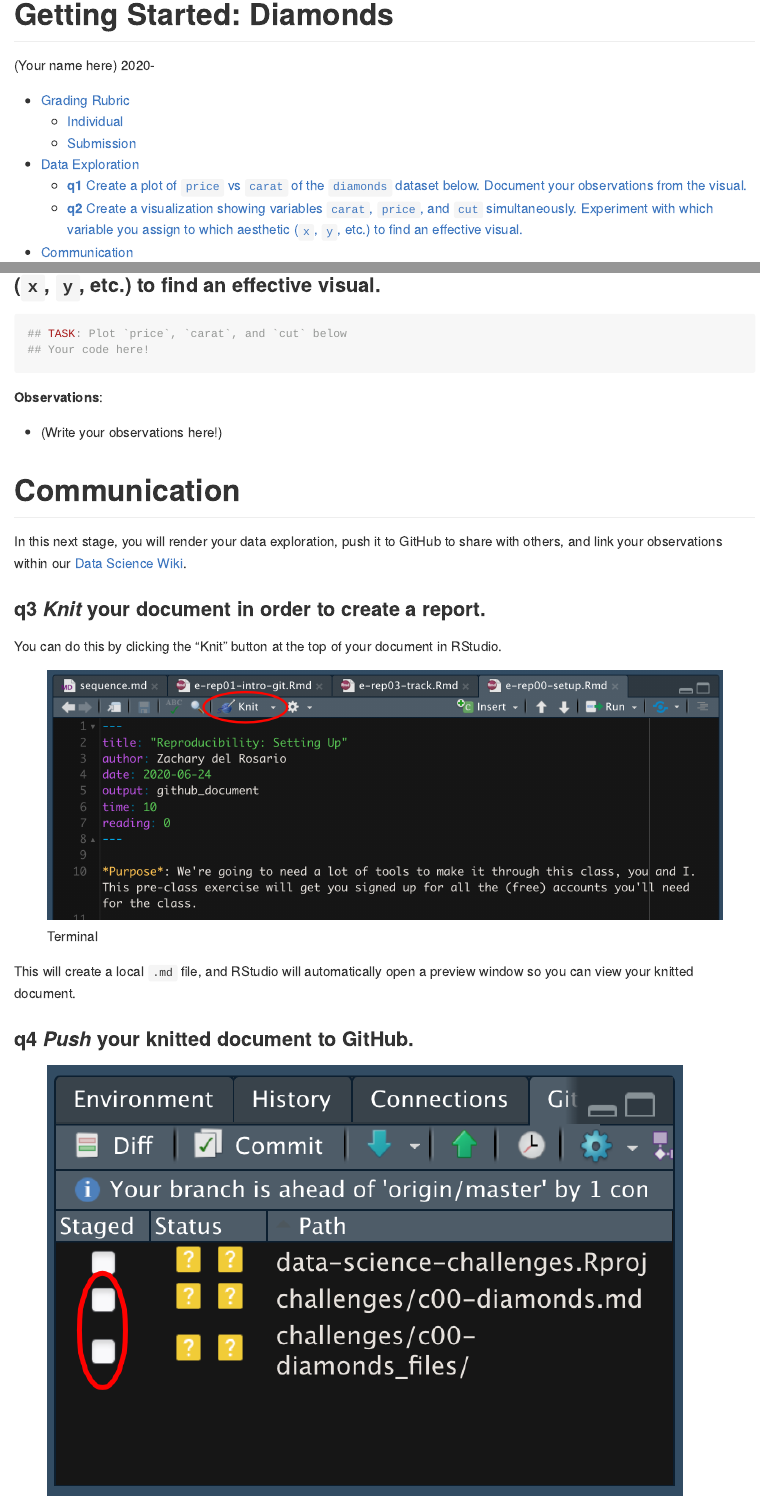
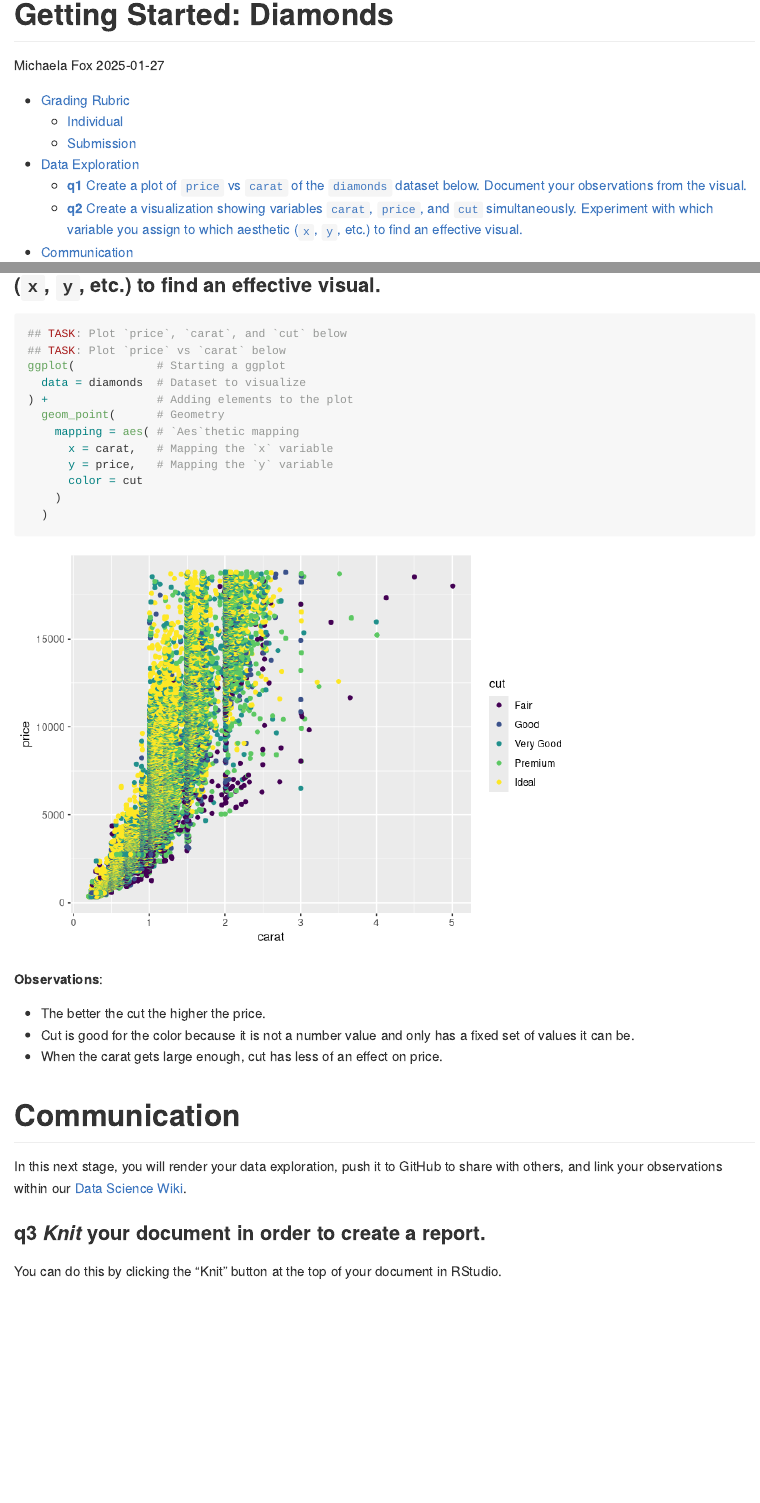
Before and after one commit to mfox0914/data-science-S2025, an R Markdown document (challenges/c00-diamonds-assignment.Rmd): the page in a window 1100 px wide, from its top, and a second part further down, joined at a grey line. Rendered offline with R 4.5, knitr and Pandoc, with nearby package versions.

Commit message:
Completed Challenge 0

````diff
--- a/challenges/c00-diamonds-assignment.Rmd
+++ b/challenges/c00-diamonds-assignment.Rmd
@@ -1,7 +1,7 @@
 ---
 title: "Getting Started: Diamonds"
-author: "(Your name here)"
-date: 2020-
+author: "Michaela Fox"
+date: 2025-01-27
 output:
   github_document:
     toc: true
@@ -34,51 +37,72 @@ Unlike exercises, **challenges will be graded**. The following rubrics define ho
 | Code Styled | Violations of the [style guide](https://style.tidyverse.org/) hinder readability | Code sufficiently close to the [style guide](https://style.tidyverse.org/) |
 
 ## Submission
+
 <!-- ------------------------- -->
 
 Make sure to commit both the challenge report (`report.md` file) and supporting files (`report_files/` folder) when you are done! Then submit a link to Canvas. **Your Challenge submission is not complete without all files uploaded to GitHub.**
-
 
 ```{r setup}
 library(tidyverse)
 ```
 
 # Data Exploration
+
 <!-- -------------------------------------------------- -->
 
 In this first stage, you will explore the `diamonds` dataset and document your observations.
 
-### __q1__ Create a plot of `price` vs `carat` of the `diamonds` dataset below. Document your observations from the visual.
+### **q1** Create a plot of `price` vs `carat` of the `diamonds` dataset below. Document your observations from the visual.
 
 *Hint*: We learned how to do this in `e-vis00-basics`!
 
 ```{r q1-task}
 ## TASK: Plot `price` vs `carat` below
-## Your code here!
+ggplot(            # Starting a ggplot
+  data = diamonds  # Dataset to visualize
+) +                # Adding elements to the plot
+  geom_point(      # Geometry
+    mapping = aes( # `Aes`thetic mapping
+      x = carat,   # Mapping the `x` variable
+      y = price    # Mapping the `y` variable
+    )
+  )
 ```
 
 **Observations**:
 
-- (Write your observations here!)
+-   Price tends to increase with carat.
 
-### __q2__ Create a visualization showing variables `carat`, `price`, and `cut` simultaneously. Experiment with which variable you assign to which aesthetic (`x`, `y`, etc.) to find an effective visual.
+### **q2** Create a visualization showing variables `carat`, `price`, and `cut` simultaneously. Experiment with which variable you assign to which aesthetic (`x`, `y`, etc.) to find an effective visual.
 
 ```{r q2-task}
 ## TASK: Plot `price`, `carat`, and `cut` below
-## Your code here!
+## TASK: Plot `price` vs `carat` below
+ggplot(            # Starting a ggplot
+  data = diamonds  # Dataset to visualize
+) +                # Adding elements to the plot
+  geom_point(      # Geometry
+    mapping = aes( # `Aes`thetic mapping
+      x = carat,   # Mapping the `x` variable
+      y = price,   # Mapping the `y` variable
+      color = cut
+    )
+  )
 ```
 
 **Observations**:
 
-- (Write your observations here!)
-
+-   The better the cut the higher the price.
+-   Cut is good for the color because it is not a number value and only has a fixed set of values it can be.
+-   When the carat gets large enough, cut has less of an effect on price.
 
 # Communication
+
 <!-- -------------------------------------------------- -->
 
 In this next stage, you will render your data exploration, push it to GitHub to share with others, and link your observations within our [Data Science Wiki](https://olin-data-science.fandom.com/wiki/Olin_Data_Science_Wiki).
 
-### __q3__ *Knit* your document in order to create a report.
+### **q3** *Knit* your document in order to create a report.
 
 You can do this by clicking the "Knit" button at the top of your document in RStudio.
 
````
Also changed, not shown: challenges/c00-diamonds-assignment.md (added), challenges/c00-diamonds-assignment_files/figure-gfm/q1-task-1.png (added), challenges/c00-diamonds-assignment_files/figure-gfm/q2-task-1.png (added), challenges/c00-diamonds-assignment.Rmd (13 more changed lines).
